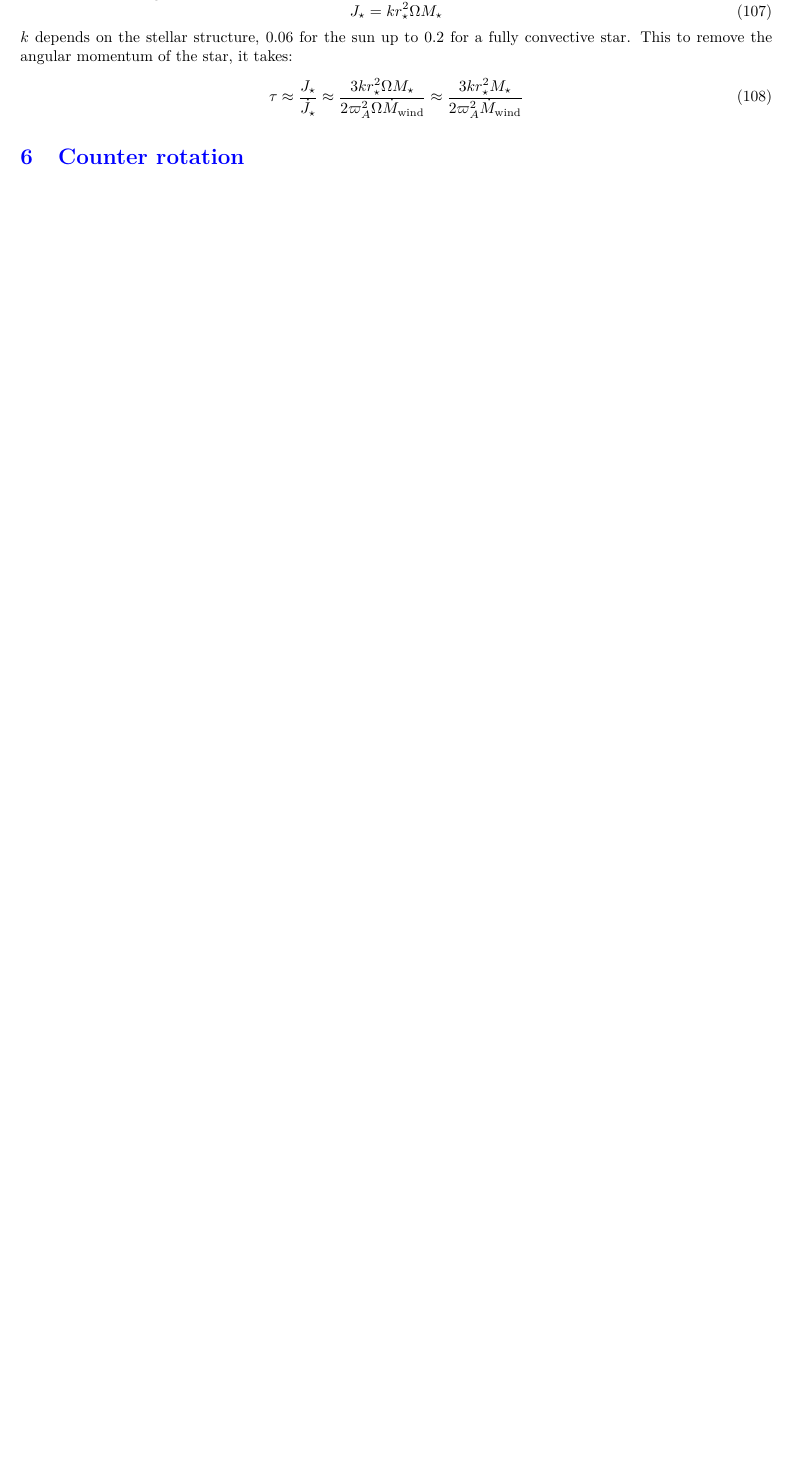
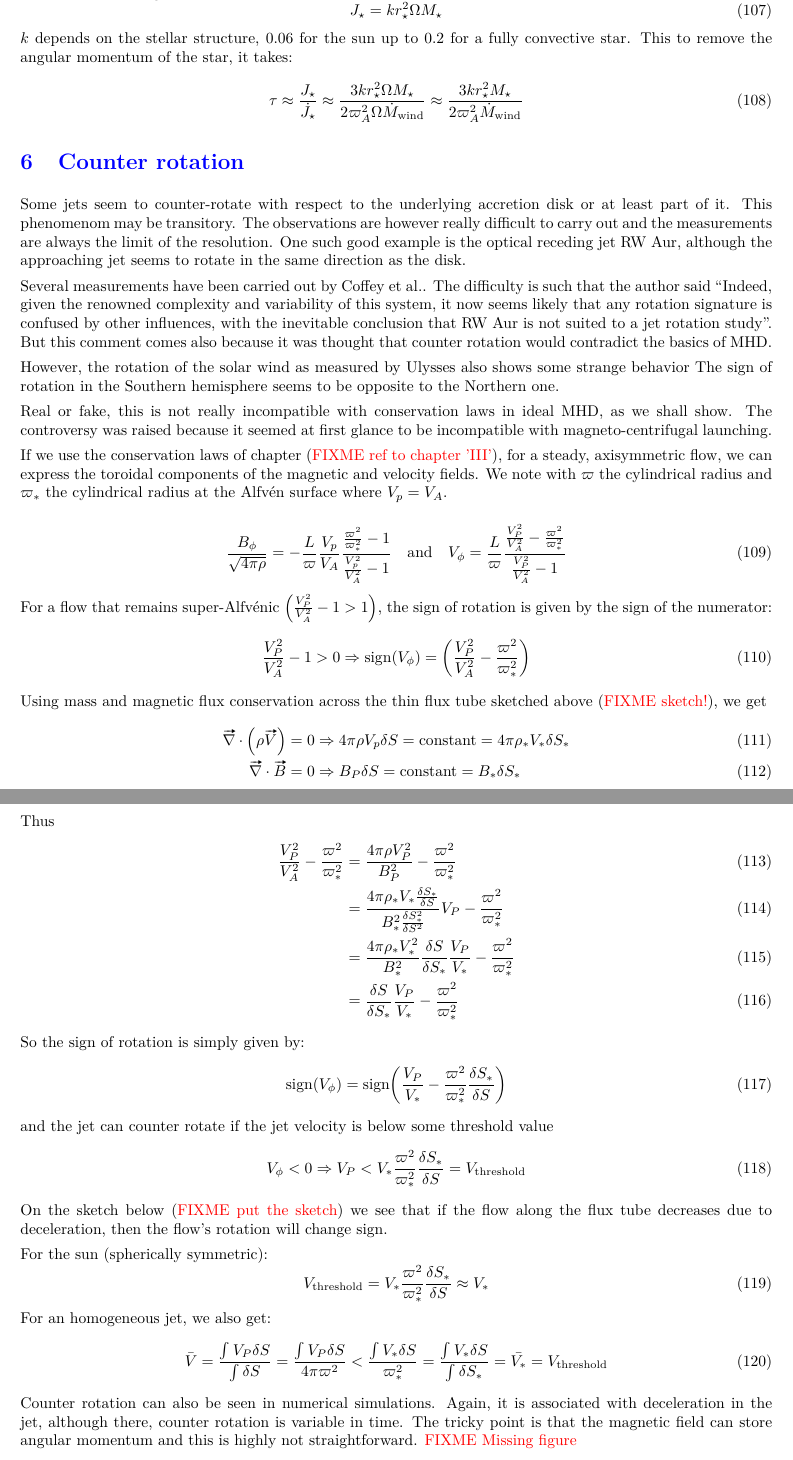
Before and after one commit to M2-AAIS/Poly_ET8, a LaTeX document (ET8.tex): part of page 30 of 33 before the commit and two parts of pages 30 and 31 of 34 after it, the two joined at a grey line, cut so that both start at the same text, the shorter picture padded with empty space. Compiled offline with pdfLaTeX.

Commit message:
add end of part V

```diff
--- a/ET8.tex
+++ b/ET8.tex
@@ -1813,9 +1813,61 @@ $k$ depends on the stellar structure, \num{0.06} for the sun up to \num{0.2} for
 
 \section{Counter rotation}
 \label{sec:counter_rotation}
-
-
-
+Some jets seem to counter-rotate with respect to the underlying accretion disk or at least part of it. This phenomenom may be transitory. The observations are however really difficult to carry out and the measurements are always the limit of the resolution. One such good example is the optical receding jet RW Aur, although the approaching jet seems to rotate in the same direction as the disk.
+
+Several measurements have been carried out by Coffey et al.. The difficulty is such that the author said ``Indeed, given the renowned complexity and variability of this system, it now seems likely that any rotation signature is confused by other influences, with the inevitable conclusion that RW Aur is not suited to a jet rotation study''. But this comment comes also because it was thought that counter rotation would contradict the basics of MHD.
+
+However, the rotation of the solar wind as measured by Ulysses also shows some strange behavior The sign of rotation in the Southern hemisphere seems to be opposite to the Northern one.
+
+Real or fake, this is not really incompatible with conservation laws in ideal MHD, as we shall show. The controversy was raised because it seemed at first glance to be incompatible with magneto-centrifugal launching.
+
+\fxnote{Figure}
+
+If we use the conservation laws of chapter (\FIXME{ref to chapter 'III'}), for a steady, axisymmetric flow, we can express the toroidal components of the magnetic and velocity fields. We note with $\varpi$ the cylindrical radius and $\varpi_*$ the cylindrical radius at the Alfvén surface where $V_p = V_A$.
+
+\begin{equation}
+  \frac{B_\phi}{\sqrt{4\pi\rho}} = - \frac{L}{\varpi}\frac{V_p}{V_A}\frac{\frac{\varpi^2}{\varpi_*^2}-1}{\frac{V_p^2}{V_A^2} - 1} \quad \mathrm{and} \quad
+  V_\phi = \frac{L}{\varpi}\frac{\frac{V_P^2}{V_A^2} - \frac{\varpi^2}{\varpi_*^2}}{\frac{V_P^2}{V_A^2}-1}
+\end{equation}
+For a flow that remains super-Alfvénic $\left(\frac{V_P^2}{V_A^2}-1 > 1\right)$, the sign of rotation is given by the sign of the numerator:
+\begin{equation}
+  \frac{V_P^2}{V_A^2}- 1 > 0 \Rightarrow \mathrm{sign}\left( V_\phi \right) = \left( \frac{V_P^2}{V_A^2} - \frac{\varpi^2}{\varpi_*^2} \right)
+\end{equation}
+Using mass and magnetic flux conservation across the thin flux tube sketched above (\FIXME{sketch!}), we get
+\begin{align}
+  \vv{\nabla}\cdot \left( \rho\vv{V} \right) = 0 &\Rightarrow 4\pi\rho V_p\delta S = \mathrm{constant} = 4\pi\rho_*V_*\delta S_* \\
+  \vv{\nabla}\cdot\vv{B} = 0 & \Rightarrow B_P \delta S = \mathrm{constant} = B_*\delta S_*
+\end{align}
+Thus
+\begin{align}
+  \frac{V_P^2}{V_A^2} - \frac{\varpi^2}{\varpi_*^2}
+  & = \frac{4\pi\rho V_P^2}{B_P^2} - \frac{\varpi^2}{\varpi_*^2} \\
+  & = \frac{4\pi\rho_*V_* \frac{\delta S_*}{\delta S}}{B_*^2 \frac{\delta S_*^2}{\delta S^2}}V_P - \frac{\varpi^2}{\varpi_*^2} \\
+  & = \frac{4\pi\rho_*V_*^2}{B_*^2}\frac{\delta S}{\delta S_*} \frac{V_P}{V_*} - \frac{\varpi^2}{\varpi_*^2} \\
+  & = \frac{\delta S}{\delta S_*} \frac{V_P}{V_*} - \frac{\varpi^2}{\varpi_*^2}
+\end{align}
+So the sign of rotation is simply given by:
+\begin{equation}
+  \mathrm{sign}\left( V_\phi \right) = \mathrm{sign}\left( \frac{V_P}{V_*} - \frac{\varpi^2}{\varpi_*^2} \frac{\delta S_*}{\delta S} \right)
+\end{equation}
+and the jet can counter rotate if the jet velocity is below some threshold value
+\begin{equation}
+  V_\phi < 0 \Rightarrow V_P < V_* \frac{\varpi^2}{\varpi_*^2} \frac{\delta S_*}{\delta S} = V_\mathrm{threshold}
+\end{equation}
+On the sketch below (\FIXME{put the sketch}) we see that if the flow along the flux tube decreases due to deceleration, then the flow's rotation will change sign.
+
+For the sun (spherically symmetric):
+\begin{equation}
+  V_\mathrm{threshold} = V_* \frac{\varpi^2}{\varpi_*^2}\frac{\delta S_*}{\delta S} \approx V_*
+\end{equation}
+For an homogeneous jet, we also get:
+\begin{equation}
+  \bar{V} = \frac{\int V_P \delta S}{\int \delta S} = \frac{\int V_P \delta S}{4\pi\varpi^2} < \frac{\int V_* \delta S}{\varpi^2_*} = \frac{\int V_* \delta S}{\int \delta S_*} = \bar{V_*} = V_\mathrm{threshold}
+\end{equation}
+Counter rotation can also be seen in numerical simulations. Again, it is associated with deceleration in the jet, although there, counter rotation is variable in time. The tricky point is that the magnetic field can store angular momentum and this is highly not straightforward.
+\FIXME{Missing figure}
+
+Counter rotation may occur locally and sporadically in a jet. It will thus always be difficult to measure. In any case, this does not contradict the basic laws of ideal MHD and is not a valid evidence to contradict the magnetocentrifugal acceleration seen in Chapter III (\FIXME{ref}).
 \section{Extra-Galactic Nuclei}
 \subsection{AGN Unified Scheme}
 \subsubsection{The zoology (before Urry \& Padovani)}
```
